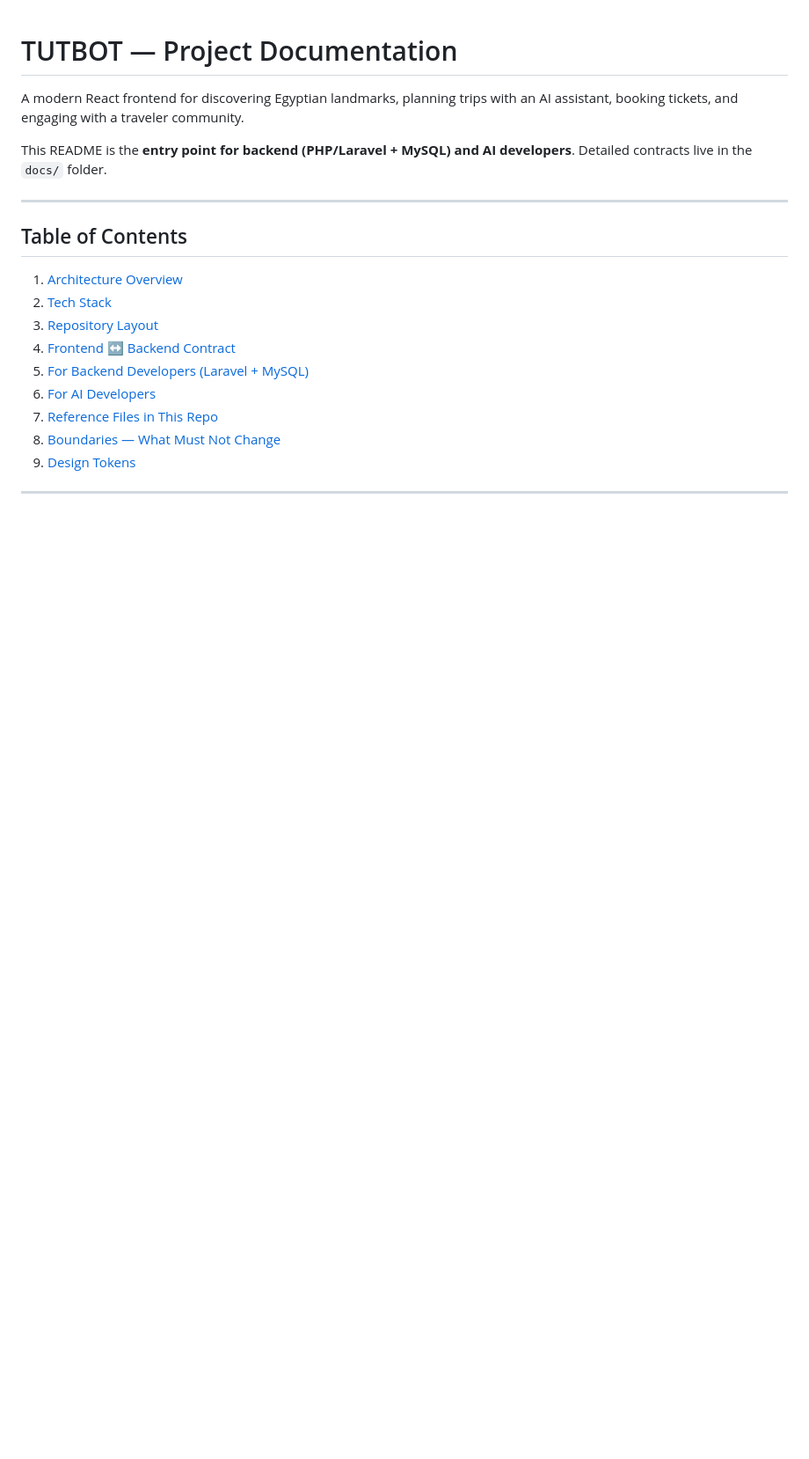
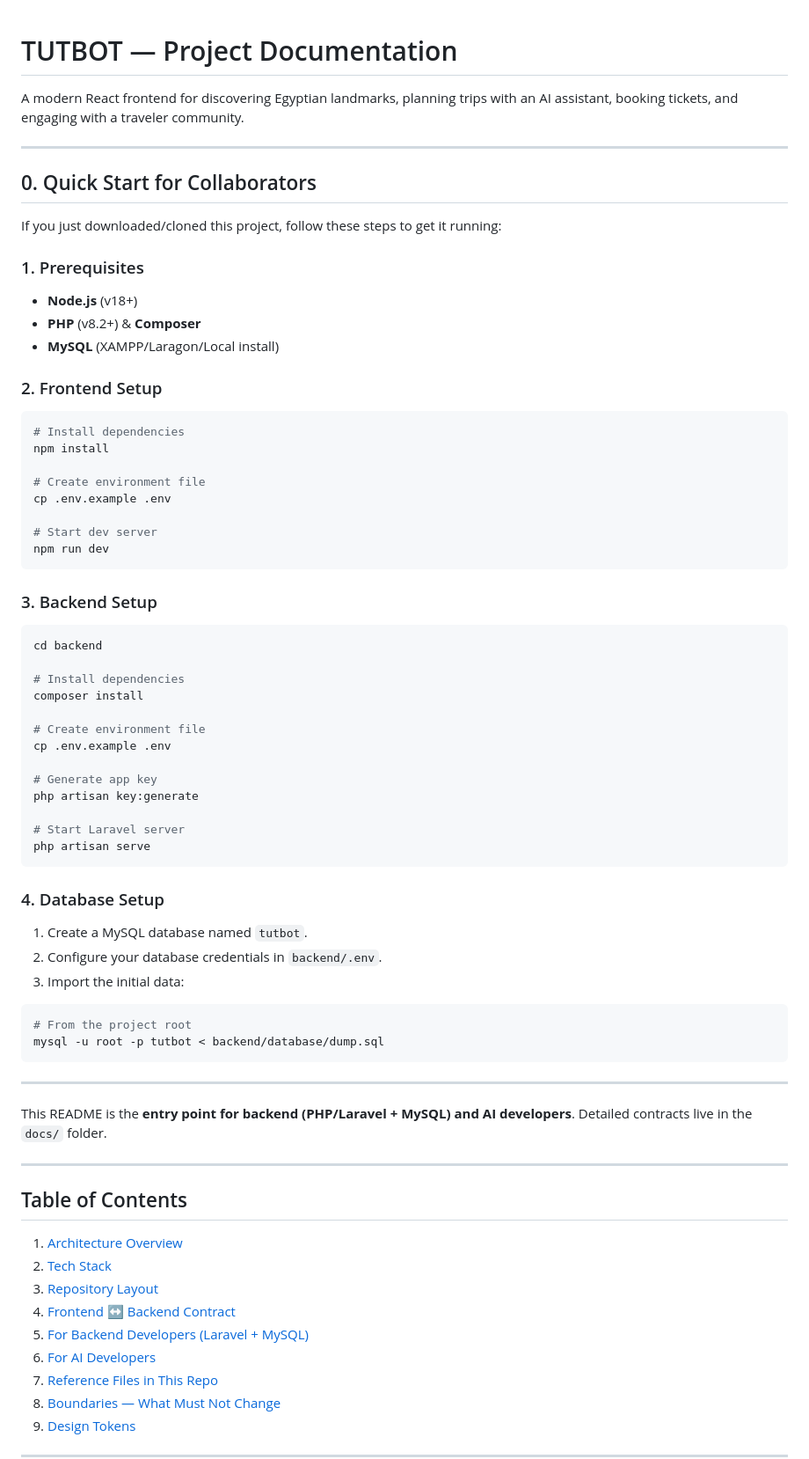
Before and after one commit to oreoo55/TUTBOT-FINAL, a Markdown page: README.md, the part around the change. Shown at 88% size. Rendered like a GitHub page; blank space fills up the shorter version.

Commit message:
Add quick start instructions to README.md

````diff
--- a/README.md
+++ b/README.md
@@ -2,6 +2,57 @@
 # TUTBOT — Project Documentation
 
 A modern React frontend for discovering Egyptian landmarks, planning trips with an AI assistant, booking tickets, and engaging with a traveler community.
+
+---
+
+## 0. Quick Start for Collaborators
+
+If you just downloaded/cloned this project, follow these steps to get it running:
+
+### 1. Prerequisites
+- **Node.js** (v18+)
+- **PHP** (v8.2+) & **Composer**
+- **MySQL** (XAMPP/Laragon/Local install)
+
+### 2. Frontend Setup
+```bash
+# Install dependencies
+npm install
+
+# Create environment file
+cp .env.example .env
+
+# Start dev server
+npm run dev
+```
+
+### 3. Backend Setup
+```bash
+cd backend
+
+# Install dependencies
+composer install
+
+# Create environment file
+cp .env.example .env
+
+# Generate app key
+php artisan key:generate
+
+# Start Laravel server
+php artisan serve
+```
+
+### 4. Database Setup
+1. Create a MySQL database named `tutbot`.
+2. Configure your database credentials in `backend/.env`.
+3. Import the initial data:
+```bash
+# From the project root
+mysql -u root -p tutbot < backend/database/dump.sql
+```
+
+---
 
 This README is the **entry point for backend (PHP/Laravel + MySQL) and AI developers**. Detailed contracts live in the `docs/` folder.
 
````
